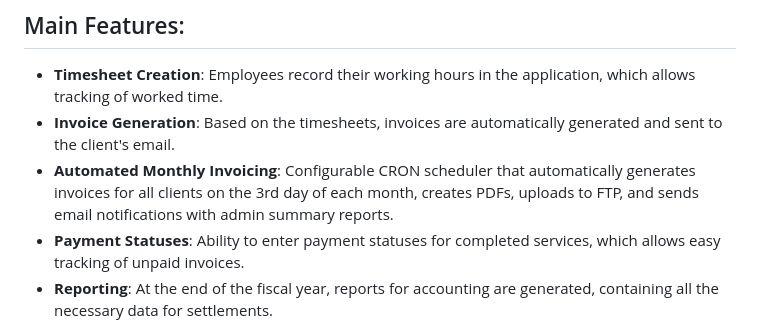
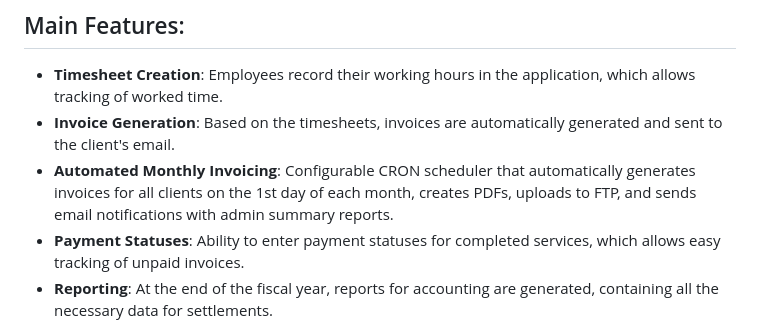
Before and after one commit to rob-gro/timesheet, a Markdown page: README.md, the part around the change. Rendered like a GitHub page.

Commit message:
Update invoicing schedule in README

```diff
--- a/README.md
+++ b/README.md
@@ -7,7 +7,7 @@ The **Timesheet** application is designed for managing work hours and automatica
 
 - **Timesheet Creation**: Employees record their working hours in the application, which allows tracking of worked time.
 - **Invoice Generation**: Based on the timesheets, invoices are automatically generated and sent to the client's email.
-- **Automated Monthly Invoicing**: Configurable CRON scheduler that automatically generates invoices for all clients on the 3rd day of each month, creates PDFs, uploads to FTP, and sends email notifications with admin summary reports.
+- **Automated Monthly Invoicing**: Configurable CRON scheduler that automatically generates invoices for all clients on the 1st day of each month, creates PDFs, uploads to FTP, and sends email notifications with admin summary reports.
 - **Payment Statuses**: Ability to enter payment statuses for completed services, which allows easy tracking of unpaid invoices.
 - **Reporting**: At the end of the fiscal year, reports for accounting are generated, containing all the necessary data for settlements.
 - **Security**: The application uses JWT (JSON Web Tokens) for user authorization and security.
```
